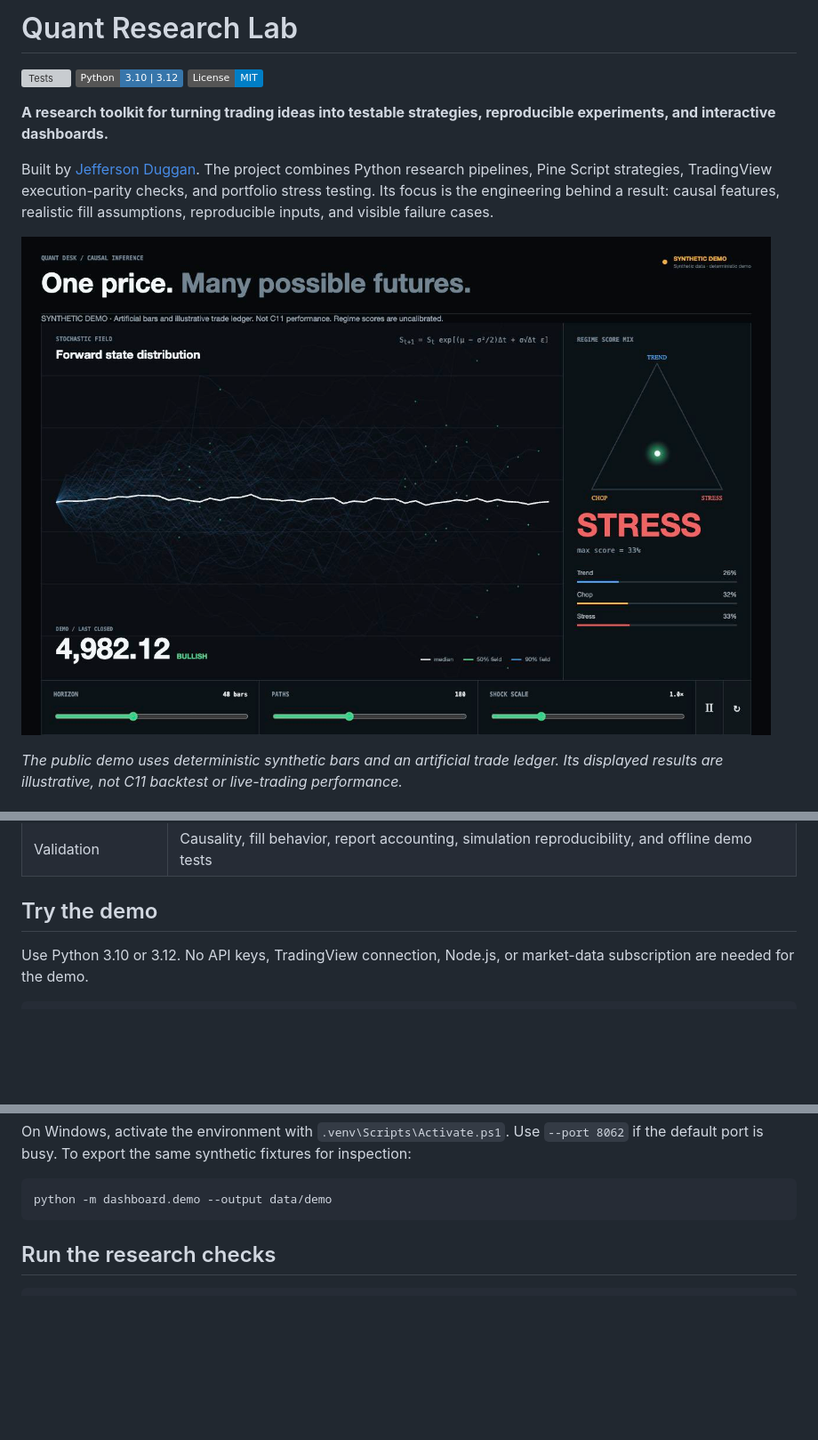
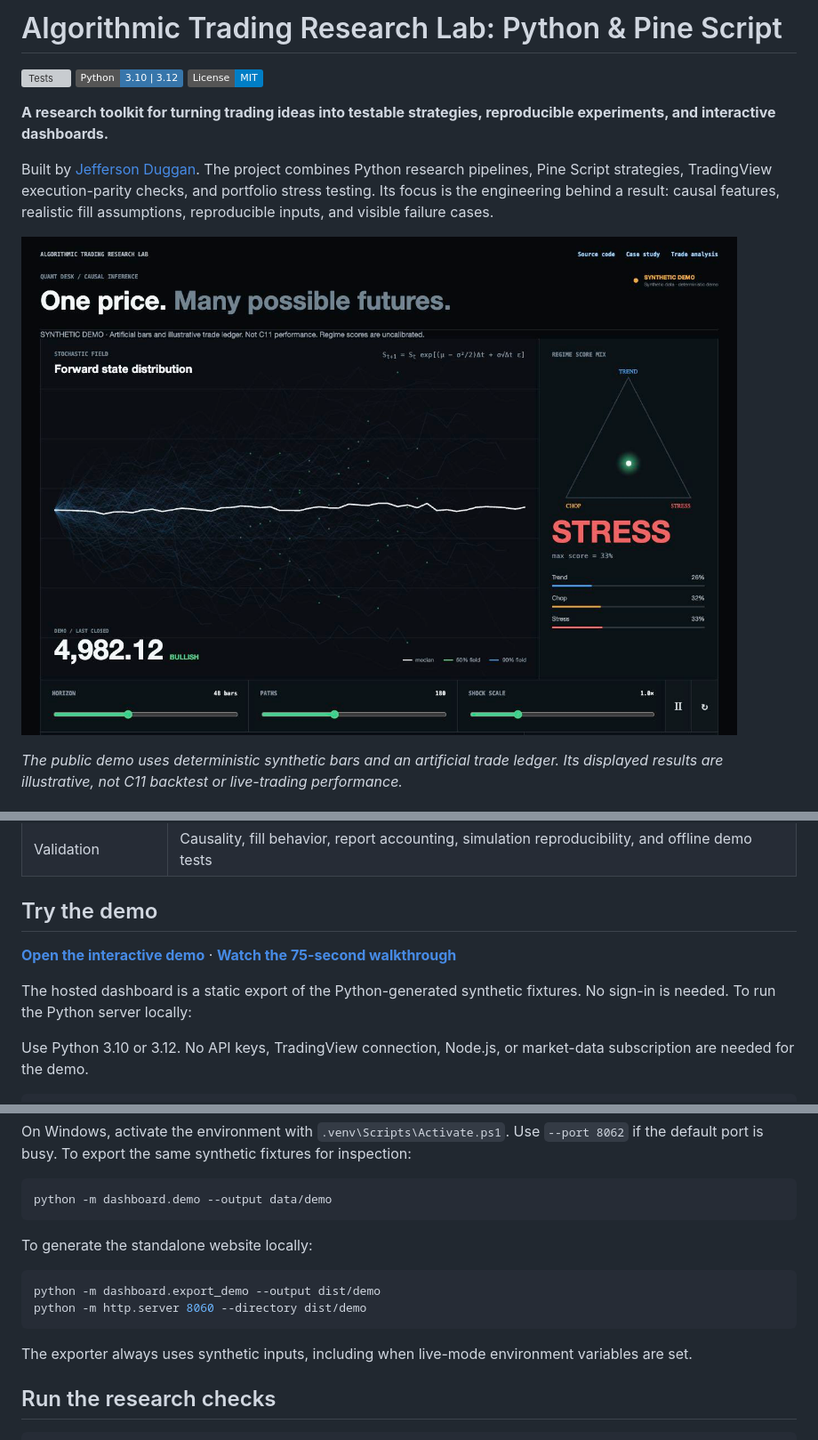
Before and after one commit to jnaggud/quant-research-lab, a Markdown page: README.md, 3 parts joined by grey strips. Shown at 89% size. Rendered like a GitHub page; pictures changed too: docs/assets/dashboard-demo.jpg; badges without logos; blank space fills up the shorter version; grey boxes are pictures that could not be loaded.

Commit message:
Publish interactive portfolio demo and strategy research walkthrough

````diff
--- a/README.md
+++ b/README.md
@@ -1,4 +1,4 @@
-# Quant Research Lab
+# Algorithmic Trading Research Lab: Python & Pine Script
 
 [![Tests](https://github.com/jnaggud/quant-research-lab/actions/workflows/tests.yml/badge.svg)](https://github.com/jnaggud/quant-research-lab/actions/workflows/tests.yml)
 ![Python](https://img.shields.io/badge/Python-3.10%20%7C%203.12-3776AB)
@@ -25,6 +25,10 @@ Built by [Jefferson Duggan](https://github.com/jnaggud). The project combines Py
 
 ## Try the demo
 
+**[Open the interactive demo](https://algorithmic-trading-research-lab.jnaggud.chatgpt.site)** · **[Watch the 75-second walkthrough](https://github.com/jnaggud/quant-research-lab/releases/tag/portfolio-demo-v1)**
+
+The hosted dashboard is a static export of the Python-generated synthetic fixtures. No sign-in is needed. To run the Python server locally:
+
 Use Python 3.10 or 3.12. No API keys, TradingView connection, Node.js, or market-data subscription are needed for the demo.
 
 ```bash
@@ -43,6 +47,15 @@ On Windows, activate the environment with `.venv\Scripts\Activate.ps1`. Use `--p
 ```bash
 python -m dashboard.demo --output data/demo
 ```
+
+To generate the standalone website locally:
+
+```bash
+python -m dashboard.export_demo --output dist/demo
+python -m http.server 8060 --directory dist/demo
+```
+
+The exporter always uses synthetic inputs, including when live-mode environment variables are set.
 
 ## Run the research checks
 
````
Also changed, not shown: docs/portfolio-case-study.md (+12 -2 lines), docs/portfolio-walkthrough.md (added, +20 -0 lines), 5 other files.
